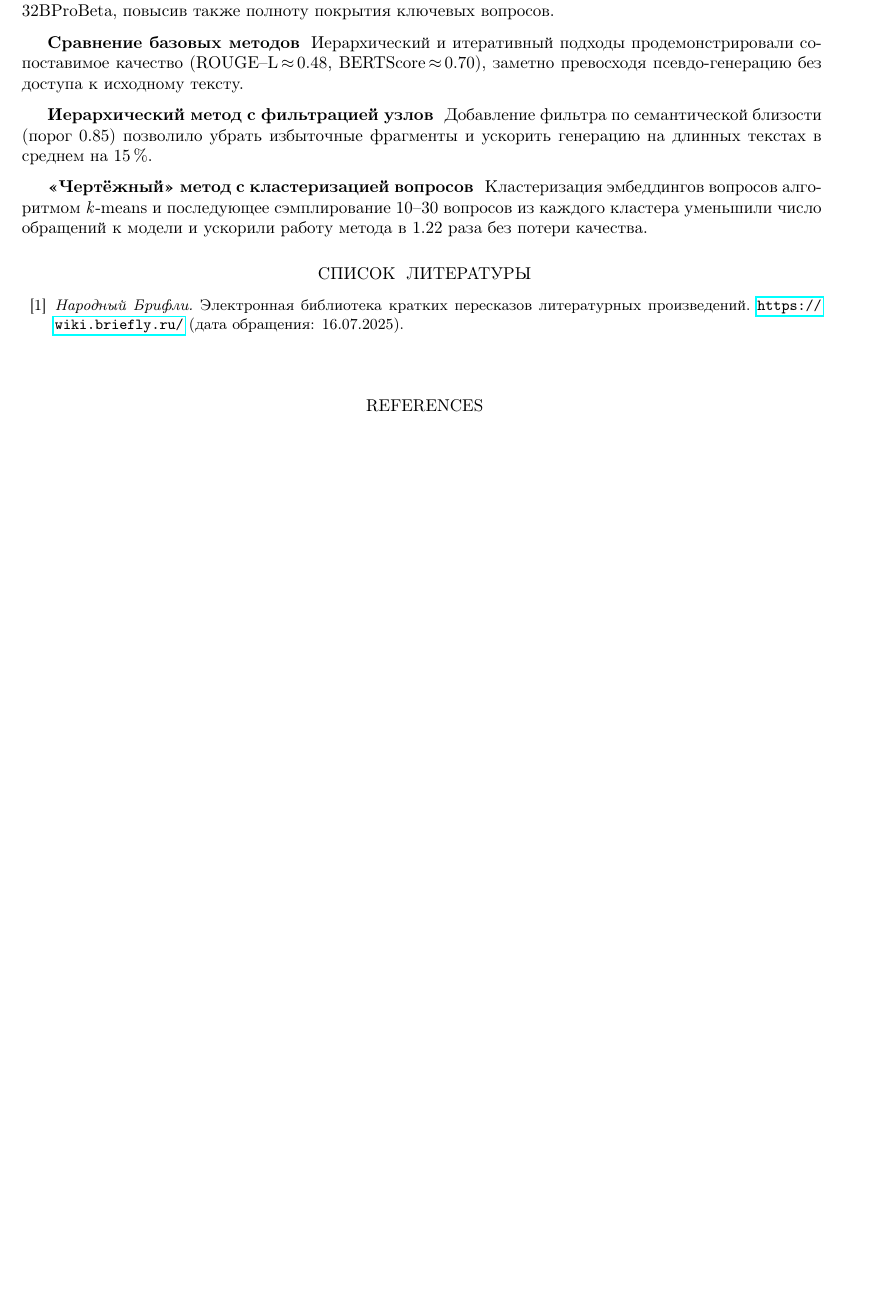
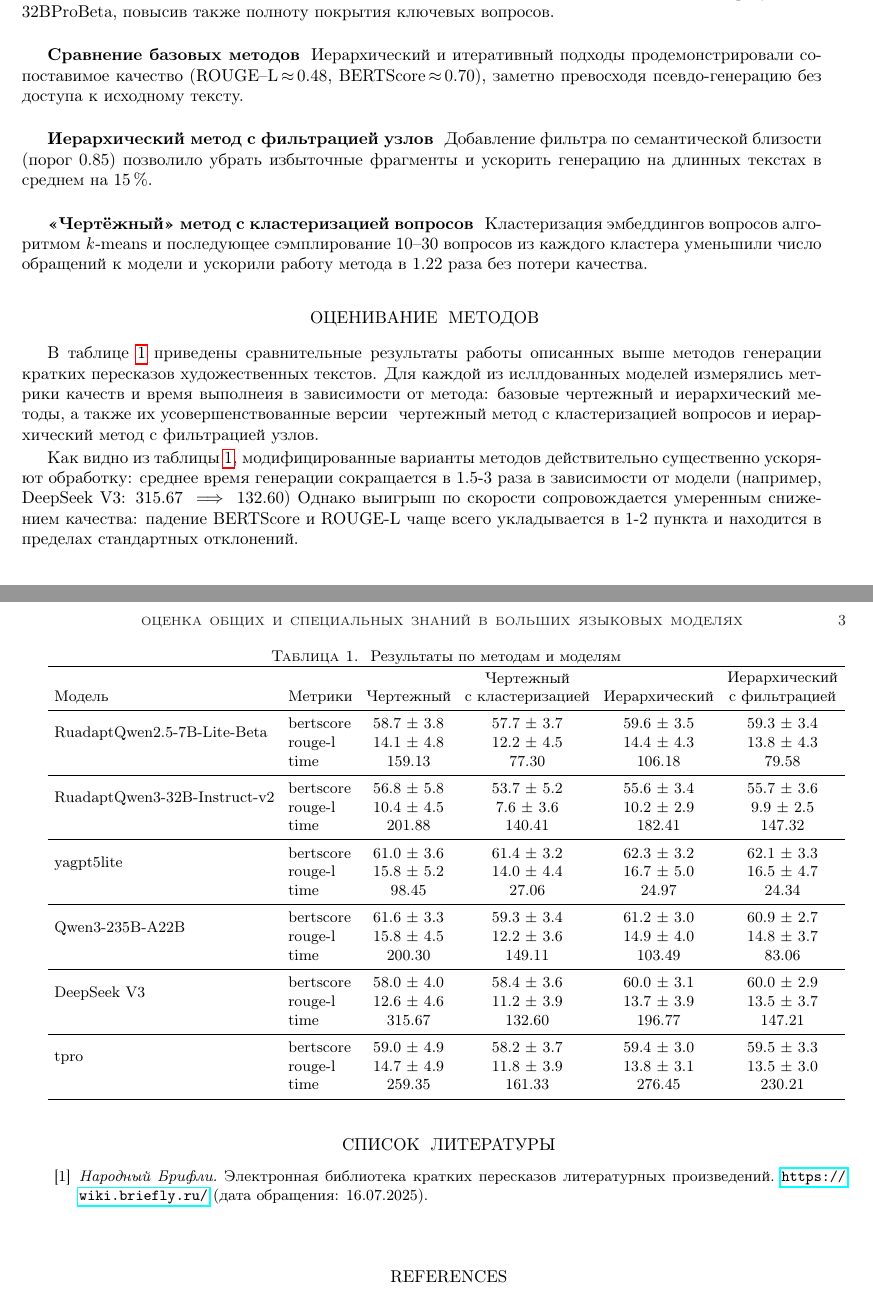
Before and after one commit to Nejimaki-Tori/Ai-journey--boooksum, a LaTeX paper (main.tex): part of page 2 of 2 before the commit and two parts of pages 2 and 3 of 3 after it, the two joined at a grey line, cut so that both start at the same text, the shorter picture padded with empty space. Compiled offline with pdfLaTeX.

Commit message:
added some tables

```diff
--- a/main.tex
+++ b/main.tex
@@ -10,6 +10,8 @@
 \usepackage{amsthm}
 \usepackage{mathrsfs}
 \usepackage{hyperref}
+\usepackage{booktabs}
+\usepackage{multirow}
 
 \usepackage{dan2e}
 
@@ -117,7 +118,63 @@ LLM, реферирование, литература, книги, кратки
 \subsection*{«Чертёжный» метод с кластеризацией вопросов}
 Кластеризация эмбеддингов вопросов алгоритмом \textit{k}-means и последующее сэмплирование 10--30 вопросов из каждого кластера уменьшили число обращений к модели и ускорили работу метода в~1.22 раза без потери качества.
 
+\section*{Оценивание методов}
+
+В таблице \ref{tab:results_models} приведены сравнительные результаты работы описанных выше методов генерации кратких пересказов художественных текстов.
+Для каждой из исллдованных моделей измерялись метрики качеств  и время выполнеия в зависимости от метода: базовые чертежный и иерархический методы, а также их усовершенствованные версии \-
+чертежный метод с кластеризацией вопросов и иерархический метод с фильтрацией узлов.
+
+\begin{table}[ht]
+\centering
+\small                       % уменьшили шрифт (можно \footnotesize)
+\setlength{\tabcolsep}{4pt}  % сузили горизонтальные отступы между колонками
+%\renewcommand{\arraystretch}{0.9} % можно ещё уплотнить строки
+
+\caption{Результаты по методам и моделям}
+\label{tab:results_models}
+
+\begin{tabular}{llcccc}      % 2 текстовых столбца + 4 числовых
+\toprule
+Модель & Метрики & Чертежный & \shortstack{Чертежный\\с кластеризацией} & Иерархический & \shortstack{Иерархический\\с фильтрацией} \\
+\midrule
+\multirow{2}{*}{RuadaptQwen2.5-7B-Lite-Beta}
+ & bertscore & 58.7 ± 3.8 & 57.7 ± 3.7 & 59.6 ± 3.5 & 59.3 ± 3.4 \\
+ & rouge-l & 14.1 ± 4.8 & 12.2 ± 4.5 & 14.4 ± 4.3 & 13.8 ± 4.3 \\
+ & time & 159.13 & 77.30 & 106.18 & 79.58 \\
+\midrule
+\multirow{2}{*}{RuadaptQwen3-32B-Instruct-v2}
+& bertscore & 56.8 ± 5.8 & 53.7 ± 5.2 & 55.6 ± 3.4 & 55.7 ± 3.6 \\
+& rouge-l   & 10.4 ± 4.5 & 7.6 ± 3.6 & 10.2 ± 2.9 & 9.9 ± 2.5 \\
+& time & 201.88 & 140.41 & 182.41 & 147.32 \\
+\midrule
+\multirow{2}{*}{yagpt5lite}
+ & bertscore & 61.0 ± 3.6 & 61.4 ± 3.2 & 62.3 ± 3.2 & 62.1 ± 3.3 \\
+ & rouge-l & 15.8 ± 5.2 & 14.0 ± 4.4 & 16.7 ± 5.0 & 16.5 ± 4.7 \\
+ & time & 98.45 & 27.06 & 24.97 & 24.34 \\
+\midrule
+\multirow{2}{*}{Qwen3-235B-A22B}
+ & bertscore & 61.6 ± 3.3 & 59.3 ± 3.4 & 61.2 ± 3.0 & 60.9 ± 2.7 \\
+ & rouge-l & 15.8 ± 4.5 & 12.2 ± 3.6 & 14.9 ± 4.0 & 14.8 ± 3.7 \\
+ & time & 200.30 & 149.11 & 103.49 & 83.06 \\
+\midrule
+\multirow{2}{*}{DeepSeek V3}
+ & bertscore & 58.0 ± 4.0 & 58.4 ± 3.6 & 60.0 ± 3.1 & 60.0 ± 2.9 \\
+ & rouge-l & 12.6 ± 4.6 & 11.2 ± 3.9 & 13.7 ± 3.9 & 13.5 ± 3.7 \\
+ & time & 315.67 & 132.60 & 196.77 & 147.21 \\
+\midrule
+\multirow{2}{*}{tpro}
+ & bertscore & 59.0 ± 4.9 & 58.2 ± 3.7 & 59.4 ± 3.0 & 59.5 ± 3.3 \\
+ & rouge-l & 14.7 ± 4.9 & 11.8 ± 3.9 & 13.8 ± 3.1 & 13.5 ± 3.0 \\
+ & time & 259.35 & 161.33 & 276.45 & 230.21 \\
+\bottomrule
+\end{tabular}
+\end{table}
+
+Как видно из таблицы \ref{tab:results_models}, модифицированные варианты методов действительно существенно ускоряют обработку: среднее время генерации сокращается в 1.5-3 раза в зависимости от модели (например, DeepSeek V3: 315.67 $\implies$ 132.60)
+Однако выигрыш по скорости сопровождается умеренным снижением качества: падение BERTScore и ROUGE-L чаще всего укладывается в 1-2 пункта и находится в пределах стандартных отклонений.
 % -------------------------------------------------------
+
+
 
 %-------РЕФЕРЕНСЫ---------
 \begin{thebibliography}{99}
```
Also changed, not shown: main.pdf, main.tex (7 more changed lines), 5 other files.
